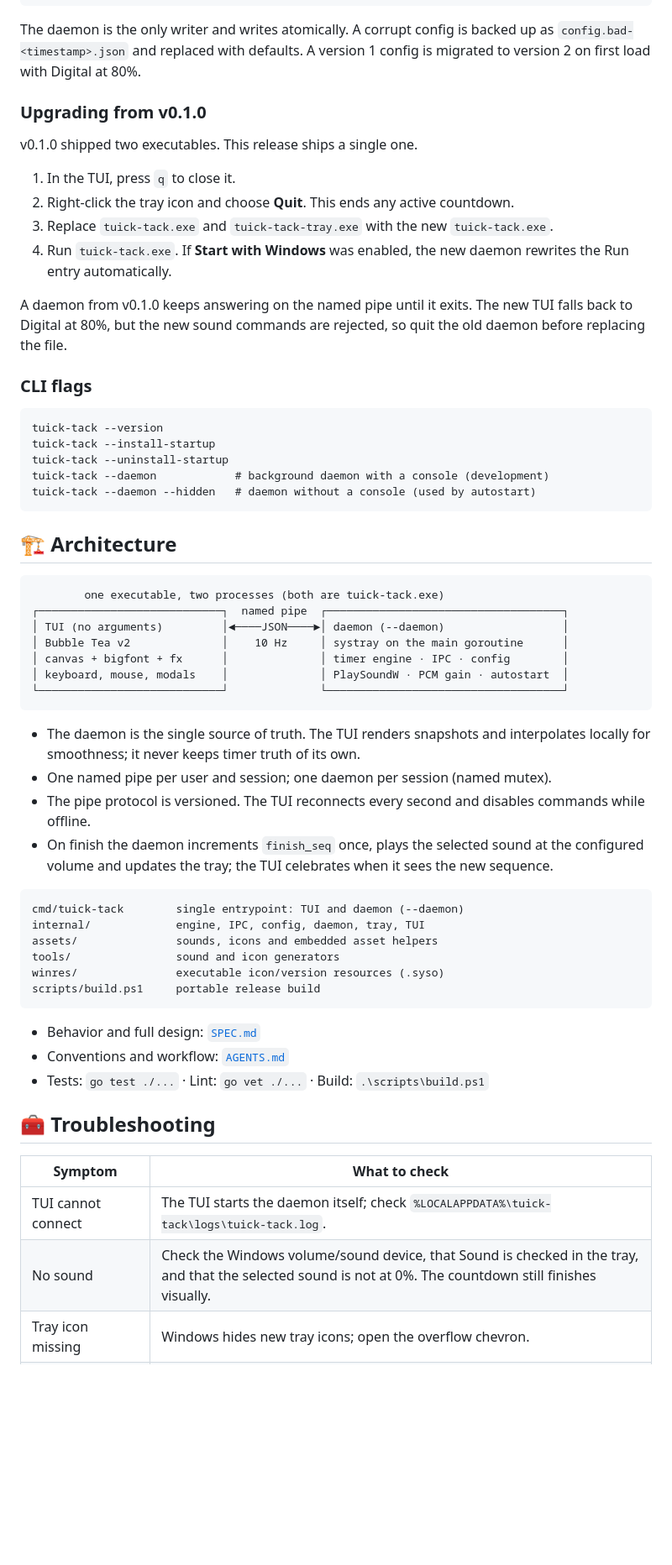
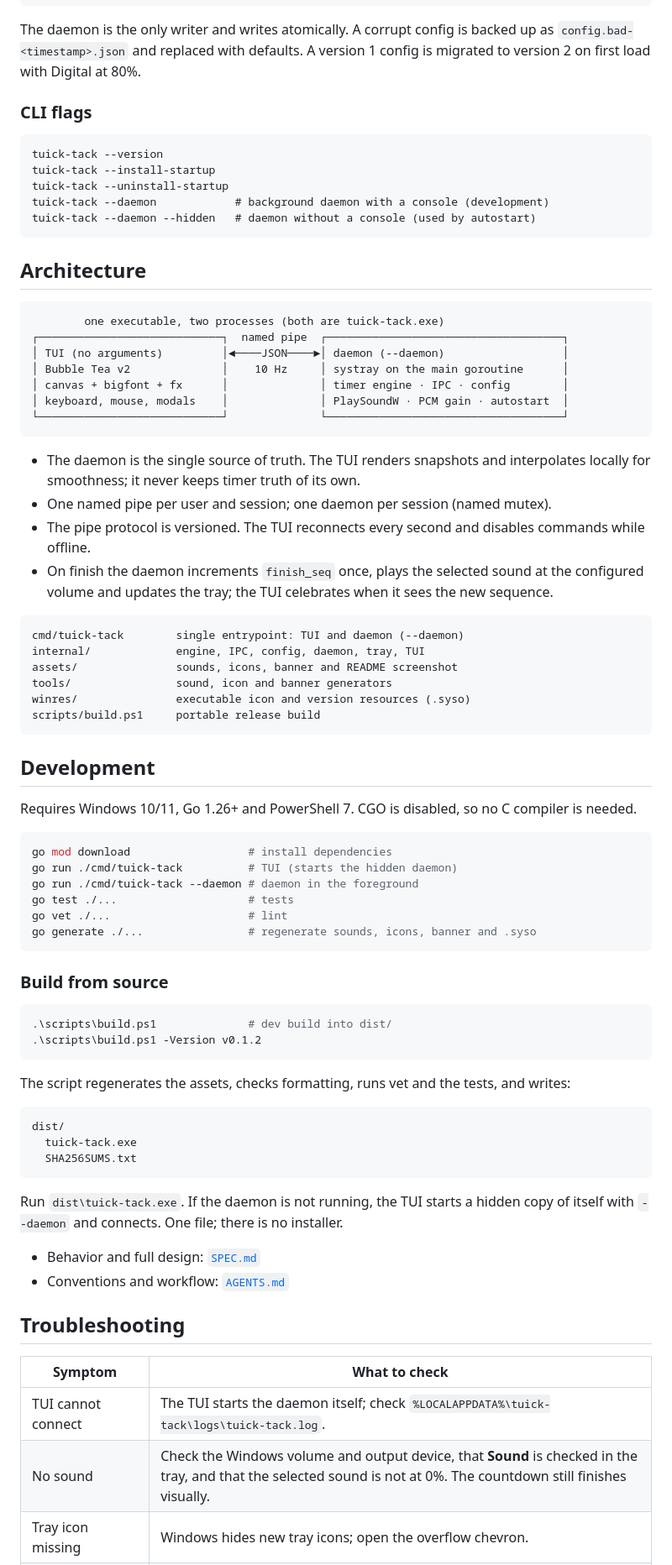
Before and after one commit to Juankyyy/tuick-tack, a Markdown page: README.md, the part around one of its changes. Shown at 84% size. GitHub-like rendering; blank space fills up the shorter version.

````diff
--- a/README.md
+++ b/README.md
@@ -158,23 +114,9 @@ daemon restart loses the active countdown; persistence is future work.
 }
 ```
 
-The daemon is the only writer and writes atomically. A corrupt config is backed
-up as `config.bad-<timestamp>.json` and replaced with defaults. A version 1
-config is migrated to version 2 on first load with Digital at 80%.
-
-### Upgrading from v0.1.0
-
-v0.1.0 shipped two executables. This release ships a single one.
-
-1. In the TUI, press `q` to close it.
-2. Right-click the tray icon and choose **Quit**. This ends any active countdown.
-3. Replace `tuick-tack.exe` and `tuick-tack-tray.exe` with the new `tuick-tack.exe`.
-4. Run `tuick-tack.exe`. If **Start with Windows** was enabled, the new daemon
-   rewrites the Run entry automatically.
-
-A daemon from v0.1.0 keeps answering on the named pipe until it exits. The new
-TUI falls back to Digital at 80%, but the new sound commands are rejected, so
-quit the old daemon before replacing the file.
+The daemon is the only writer and writes atomically. A corrupt config is backed up as
+`config.bad-<timestamp>.json` and replaced with defaults. A version 1 config is migrated to
+version 2 on first load with Digital at 80%.
 
 ### CLI flags
 
@@ -186,7 +128,7 @@ tuick-tack --daemon            # background daemon with a console (development)
 tuick-tack --daemon --hidden   # daemon without a console (used by autostart)
 ```
 
-## 🏗️ Architecture
+## Architecture
 
 ```text
         one executable, two processes (both are tuick-tack.exe)
@@ -198,34 +140,63 @@ tuick-tack --daemon --hidden   # daemon without a console (used by autostart)
 └────────────────────────────┘              └────────────────────────────────────┘
 ```
 
-- The daemon is the single source of truth. The TUI renders snapshots and
-  interpolates locally for smoothness; it never keeps timer truth of its own.
+- The daemon is the single source of truth. The TUI renders snapshots and interpolates
+  locally for smoothness; it never keeps timer truth of its own.
 - One named pipe per user and session; one daemon per session (named mutex).
-- The pipe protocol is versioned. The TUI reconnects every second and disables
-  commands while offline.
-- On finish the daemon increments `finish_seq` once, plays the selected sound at
-  the configured volume and updates the tray; the TUI celebrates when it sees
-  the new sequence.
+- The pipe protocol is versioned. The TUI reconnects every second and disables commands
+  while offline.
+- On finish the daemon increments `finish_seq` once, plays the selected sound at the
+  configured volume and updates the tray; the TUI celebrates when it sees the new sequence.
 
 ```text
 cmd/tuick-tack        single entrypoint: TUI and daemon (--daemon)
 internal/             engine, IPC, config, daemon, tray, TUI
-assets/               sounds, icons and embedded asset helpers
-tools/                sound and icon generators
-winres/               executable icon/version resources (.syso)
+assets/               sounds, icons, banner and README screenshot
+tools/                sound, icon and banner generators
+winres/               executable icon and version resources (.syso)
 scripts/build.ps1     portable release build
 ```
 
+## Development
+
+Requires Windows 10/11, Go 1.26+ and PowerShell 7. CGO is disabled, so no C compiler is needed.
+
+```powershell
+go mod download                  # install dependencies
+go run ./cmd/tuick-tack          # TUI (starts the hidden daemon)
+go run ./cmd/tuick-tack --daemon # daemon in the foreground
+go test ./...                    # tests
+go vet ./...                     # lint
+go generate ./...                # regenerate sounds, icons, banner and .syso
+```
+
+### Build from source
+
+```powershell
+.\scripts\build.ps1              # dev build into dist/
+.\scripts\build.ps1 -Version v0.1.2
+```
+
+The script regenerates the assets, checks formatting, runs vet and the tests, and writes:
+
+```text
+dist/
+  tuick-tack.exe
+  SHA256SUMS.txt
+```
+
+Run `dist\tuick-tack.exe`. If the daemon is not running, the TUI starts a hidden copy of
+itself with `--daemon` and connects. One file; there is no installer.
+
 - Behavior and full design: [`SPEC.md`](SPEC.md)
 - Conventions and workflow: [`AGENTS.md`](AGENTS.md)
-- Tests: `go test ./...` · Lint: `go vet ./...` · Build: `.\scripts\build.ps1`
 
-## 🧰 Troubleshooting
+## Troubleshooting
 
 | Symptom | What to check |
 |---|---|
 | TUI cannot connect | The TUI starts the daemon itself; check `%LOCALAPPDATA%\tuick-tack\logs\tuick-tack.log`. |
-| No sound | Check the Windows volume/sound device, that Sound is checked in the tray, and that the selected sound is not at 0%. The countdown still finishes visually. |
+| No sound | Check the Windows volume and output device, that **Sound** is checked in the tray, and that the selected sound is not at 0%. The countdown still finishes visually. |
 | Tray icon missing | Windows hides new tray icons; open the overflow chevron. |
 | Very small window | Below 48×22 the TUI switches to a plain-text compact view (clock, label, state and essential keys); the styled layout returns above that size. |
 | Presets disappeared | A corrupt config is backed up and defaults are restored. Look for `config.bad-*.json` in `%APPDATA%\tuick-tack`. |
````
Also changed, not shown: other parts of README.md (+52 -96 lines), assets/screenshot.png (added).
